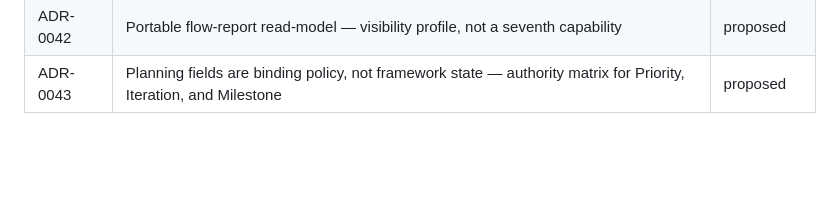
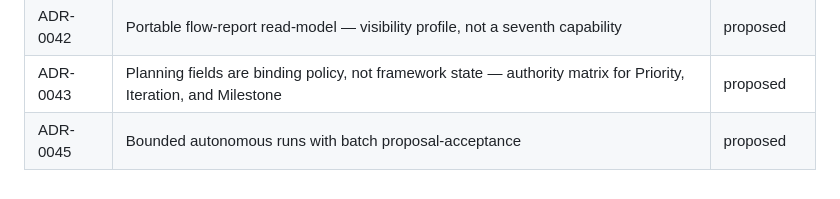
Before and after one commit to AdvanceEnterprises/conventional-agents, a Markdown page: docs/decisions/README.md, the part around the change. Rendered like a GitHub page; blank space fills up the shorter version.

```diff
--- a/docs/decisions/README.md
+++ b/docs/decisions/README.md
@@ -260,3 +260,4 @@ If validation fails:
 | ADR-0041 | Narrow direct-to-trunk merge exception for reversible maintenance categories, audited by a maintenance digest | proposed |
 | ADR-0042 | Portable flow-report read-model — visibility profile, not a seventh capability | proposed |
 | ADR-0043 | Planning fields are binding policy, not framework state — authority matrix for Priority, Iteration, and Milestone | proposed |
+| ADR-0045 | Bounded autonomous runs with batch proposal-acceptance | proposed |
```
Also changed, not shown: CHANGELOG.md (+1 -0 lines), docs/decisions/ADR-0045-bounded-autonomous-runs-batch-proposal-acceptance.md (added, +150 -0 lines).
